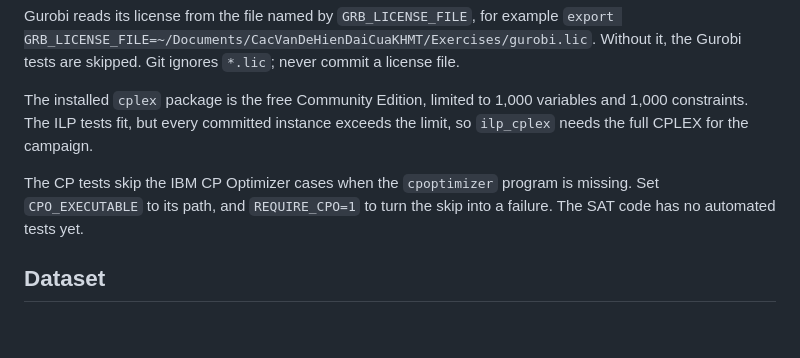
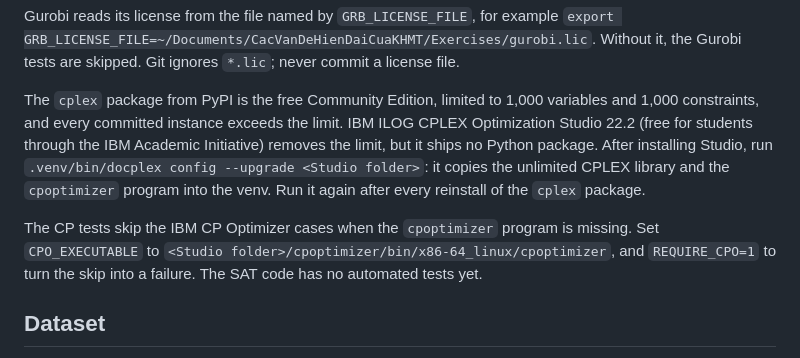
Before and after one commit to Binhbocnc1234/BandwidthMinimization, a Markdown page: README.md, the part around the change. Drawn GitHub-style; blank space fills up the shorter version.

Commit message:
docs: explain how to unlock full CPLEX and CP Optimizer in the venv
Agent-Session: 28f9b3f6

```diff
--- a/README.md
+++ b/README.md
@@ -41,9 +41,9 @@ The `python3 -m venv` route fails on this laptop, because the `python3.12-venv`
 
 Gurobi reads its license from the file named by `GRB_LICENSE_FILE`, for example `export GRB_LICENSE_FILE=~/Documents/CacVanDeHienDaiCuaKHMT/Exercises/gurobi.lic`. Without it, the Gurobi tests are skipped. Git ignores `*.lic`; never commit a license file.
 
-The installed `cplex` package is the free Community Edition, limited to 1,000 variables and 1,000 constraints. The ILP tests fit, but every committed instance exceeds the limit, so `ilp_cplex` needs the full CPLEX for the campaign.
+The `cplex` package from PyPI is the free Community Edition, limited to 1,000 variables and 1,000 constraints, and every committed instance exceeds the limit. IBM ILOG CPLEX Optimization Studio 22.2 (free for students through the IBM Academic Initiative) removes the limit, but it ships no Python package. After installing Studio, run `.venv/bin/docplex config --upgrade <Studio folder>`: it copies the unlimited CPLEX library and the `cpoptimizer` program into the venv. Run it again after every reinstall of the `cplex` package.
 
-The CP tests skip the IBM CP Optimizer cases when the `cpoptimizer` program is missing. Set `CPO_EXECUTABLE` to its path, and `REQUIRE_CPO=1` to turn the skip into a failure. The SAT code has no automated tests yet.
+The CP tests skip the IBM CP Optimizer cases when the `cpoptimizer` program is missing. Set `CPO_EXECUTABLE` to `<Studio folder>/cpoptimizer/bin/x86-64_linux/cpoptimizer`, and `REQUIRE_CPO=1` to turn the skip into a failure. The SAT code has no automated tests yet.
 
 ## Dataset
 
```
Also changed, not shown: AGENTS.md (+2 -2 lines).
